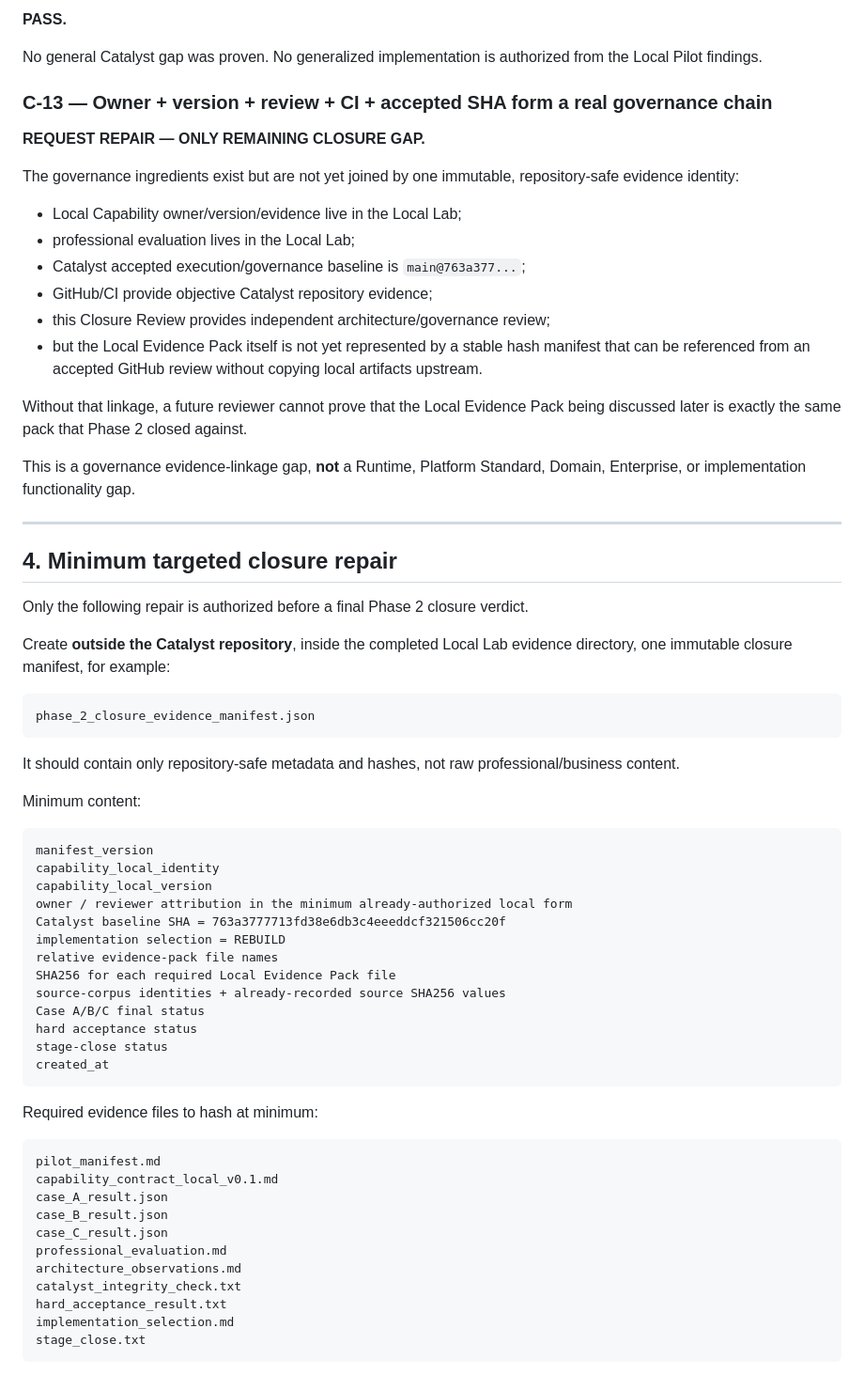
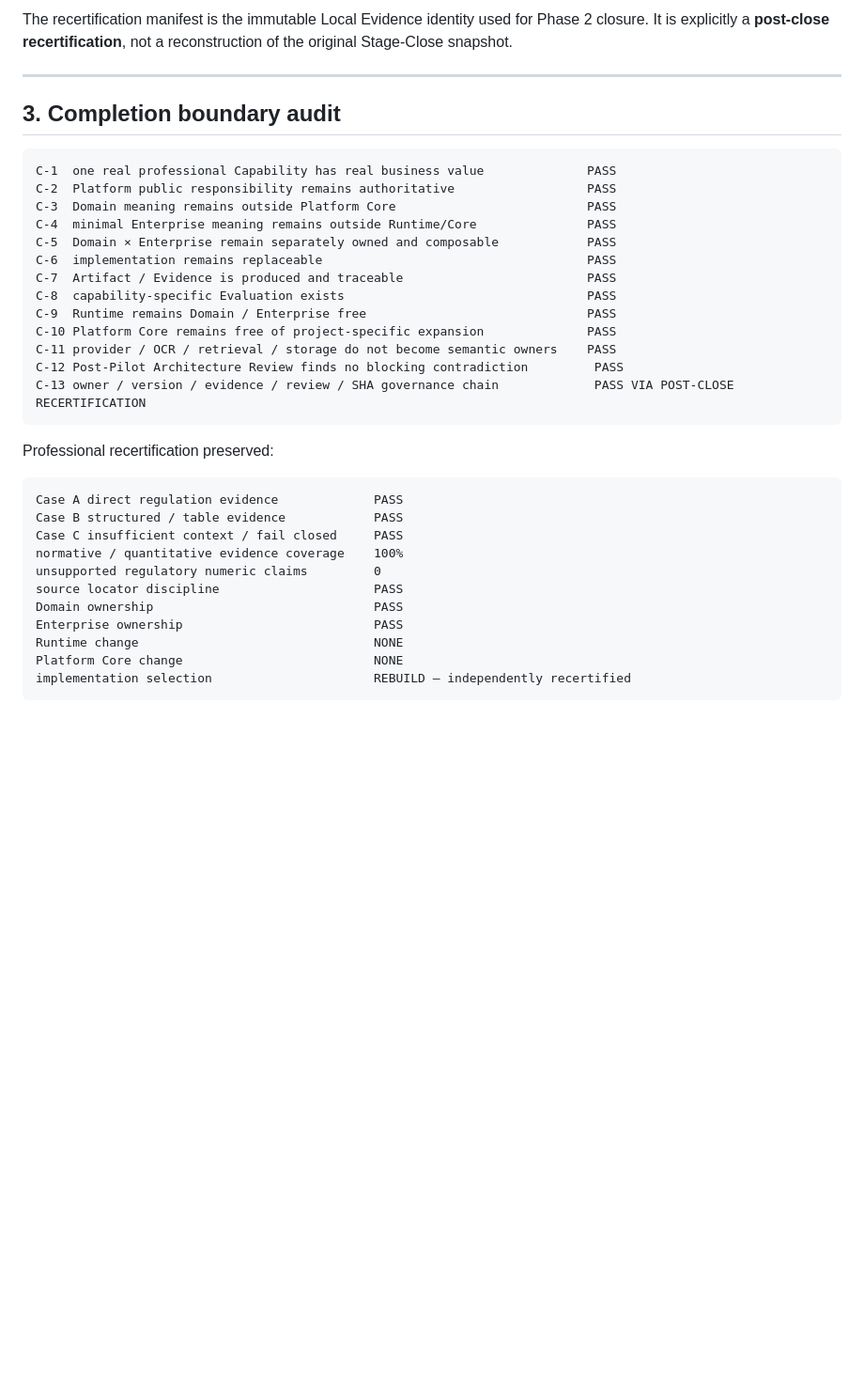
Before and after one commit to chendong010121-hue/Catalyst-Platform, a Markdown page: docs/governance/CATALYST_PHASE_2_CLOSURE_REVIEW_V0.1.md, the part around one of its changes. Shown at 94% size. Rendered like a GitHub page; blank space fills up the shorter version.

Commit message:
docs: finalize Phase 2 closure review

````diff
--- a/docs/governance/CATALYST_PHASE_2_CLOSURE_REVIEW_V0.1.md
+++ b/docs/governance/CATALYST_PHASE_2_CLOSURE_REVIEW_V0.1.md
@@ -129,69 +54,37 @@ OCR, retrieval/indexing, provider/network/API/SQLite details remained implementa
-**PASS.**
-
-No general Catalyst gap was proven. No generalized implementation is authorized from the Local Pilot findings.
-
-### C-13 — Owner + version + review + CI + accepted SHA form a real governance chain
-
-**REQUEST REPAIR — ONLY REMAINING CLOSURE GAP.**
-
-The governance ingredients exist but are not yet joined by one immutable, repository-safe evidence identity:
-
-- Local Capability owner/version/evidence live in the Local Lab;
-- professional evaluation lives in the Local Lab;
-- Catalyst accepted execution/governance baseline is `main@763a377...`;
-- GitHub/CI provide objective Catalyst repository evidence;
-- this Closure Review provides independent architecture/governance review;
-- but the Local Evidence Pack itself is not yet represented by a stable hash manifest that can be referenced from an accepted GitHub review without copying local artifacts upstream.
-
-Without that linkage, a future reviewer cannot prove that the Local Evidence Pack being discussed later is exactly the same pack that Phase 2 closed against.
-
-This is a governance evidence-linkage gap, **not** a Runtime, Platform Standard, Domain, Enterprise, or implementation functionality gap.
+The recertification manifest is the immutable Local Evidence identity used for Phase 2 closure. It is explicitly a **post-close recertification**, not a reconstruction of the original Stage-Close snapshot.
 
 ---
 
-## 4. Minimum targeted closure repair
-
-Only the following repair is authorized before a final Phase 2 closure verdict.
-
-Create **outside the Catalyst repository**, inside the completed Local Lab evidence directory, one immutable closure manifest, for example:
+## 3. Completion boundary audit
 
 ```text
-phase_2_closure_evidence_manifest.json
+C-1  one real professional Capability has real business value              PASS
+C-2  Platform public responsibility remains authoritative                  PASS
+C-3  Domain meaning remains outside Platform Core                          PASS
+C-4  minimal Enterprise meaning remains outside Runtime/Core               PASS
+C-5  Domain × Enterprise remain separately owned and composable            PASS
+C-6  implementation remains replaceable                                    PASS
+C-7  Artifact / Evidence is produced and traceable                         PASS
+C-8  capability-specific Evaluation exists                                 PASS
+C-9  Runtime remains Domain / Enterprise free                              PASS
+C-10 Platform Core remains free of project-specific expansion              PASS
+C-11 provider / OCR / retrieval / storage do not become semantic owners    PASS
+C-12 Post-Pilot Architecture Review finds no blocking contradiction         PASS
+C-13 owner / version / evidence / review / SHA governance chain             PASS VIA POST-CLOSE RECERTIFICATION
 ```
 
-It should contain only repository-safe metadata and hashes, not raw professional/business content.
-
-Minimum content:
+Professional recertification preserved:
 
 ```text
-manifest_version
-capability_local_identity
-capability_local_version
-owner / reviewer attribution in the minimum already-authorized local form
-Catalyst baseline SHA = 763a3777713fd38e6db3c4eeeddcf321506cc20f
-implementation selection = REBUILD
-relative evidence-pack file names
-SHA256 for each required Local Evidence Pack file
-source-corpus identities + already-recorded source SHA256 values
-Case A/B/C final status
-hard acceptance status
-stage-close status
-created_at
+Case A direct regulation evidence             PASS
+Case B structured / table evidence            PASS
+Case C insufficient context / fail closed     PASS
+normative / quantitative evidence coverage    100%
+unsupported regulatory numeric claims         0
+source locator discipline                     PASS
+Domain ownership                              PASS
+Enterprise ownership                          PASS
+Runtime change                                NONE
+Platform Core change                          NONE
+implementation selection                      REBUILD — independently recertified
 ```
-
-Required evidence files to hash at minimum:
-
-```text
-pilot_manifest.md
-capability_contract_local_v0.1.md
-case_A_result.json
-case_B_result.json
-case_C_result.json
-professional_evaluation.md
-architecture_observations.md
-catalyst_integrity_check.txt
-hard_acceptance_result.txt
-implementation_selection.md
-stage_close.txt
-```
-
````
Also changed, not shown: other parts of docs/governance/CATALYST_PHASE_2_CLOSURE_REVIEW_V0.1.md (+67 -186 lines).
